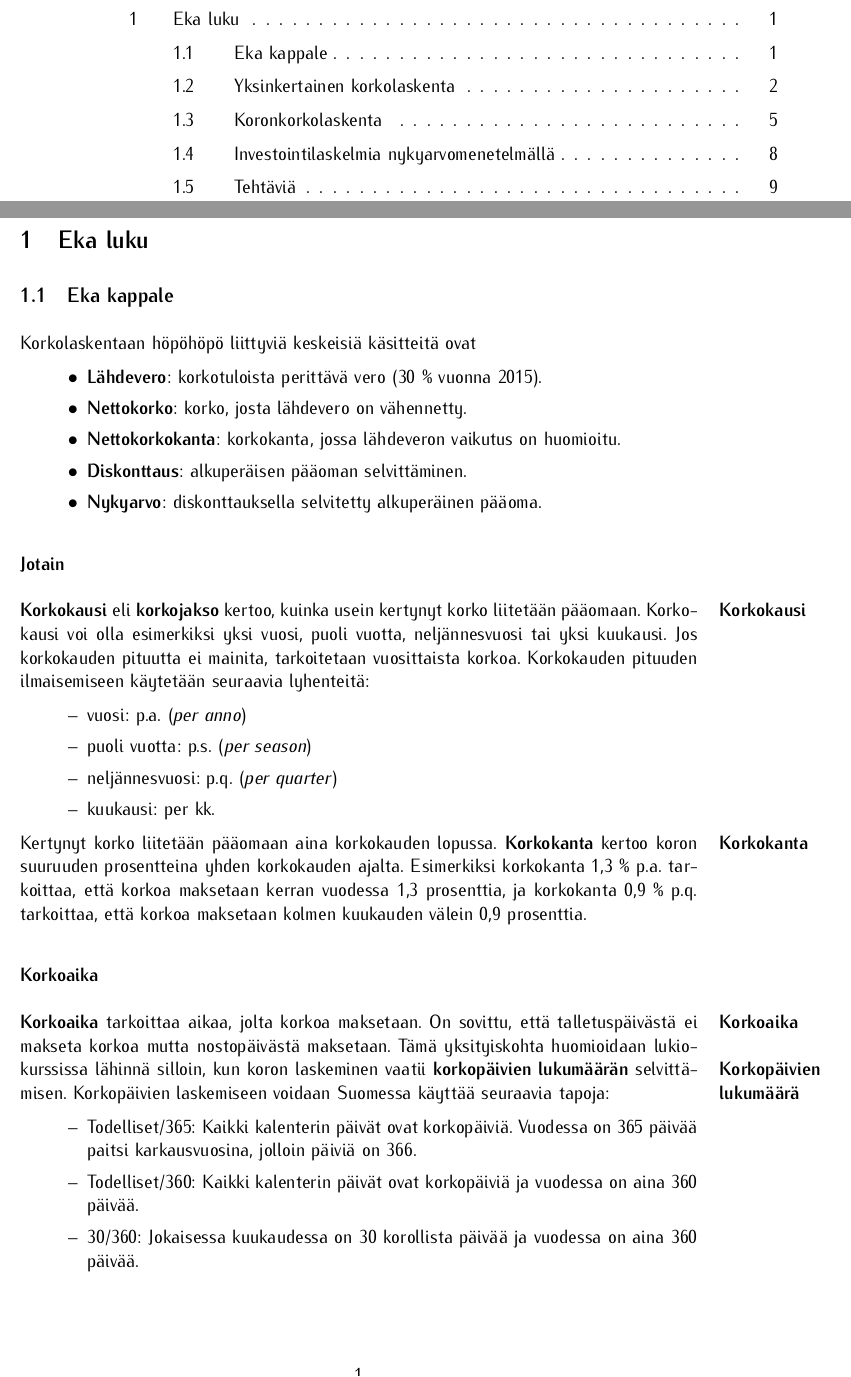
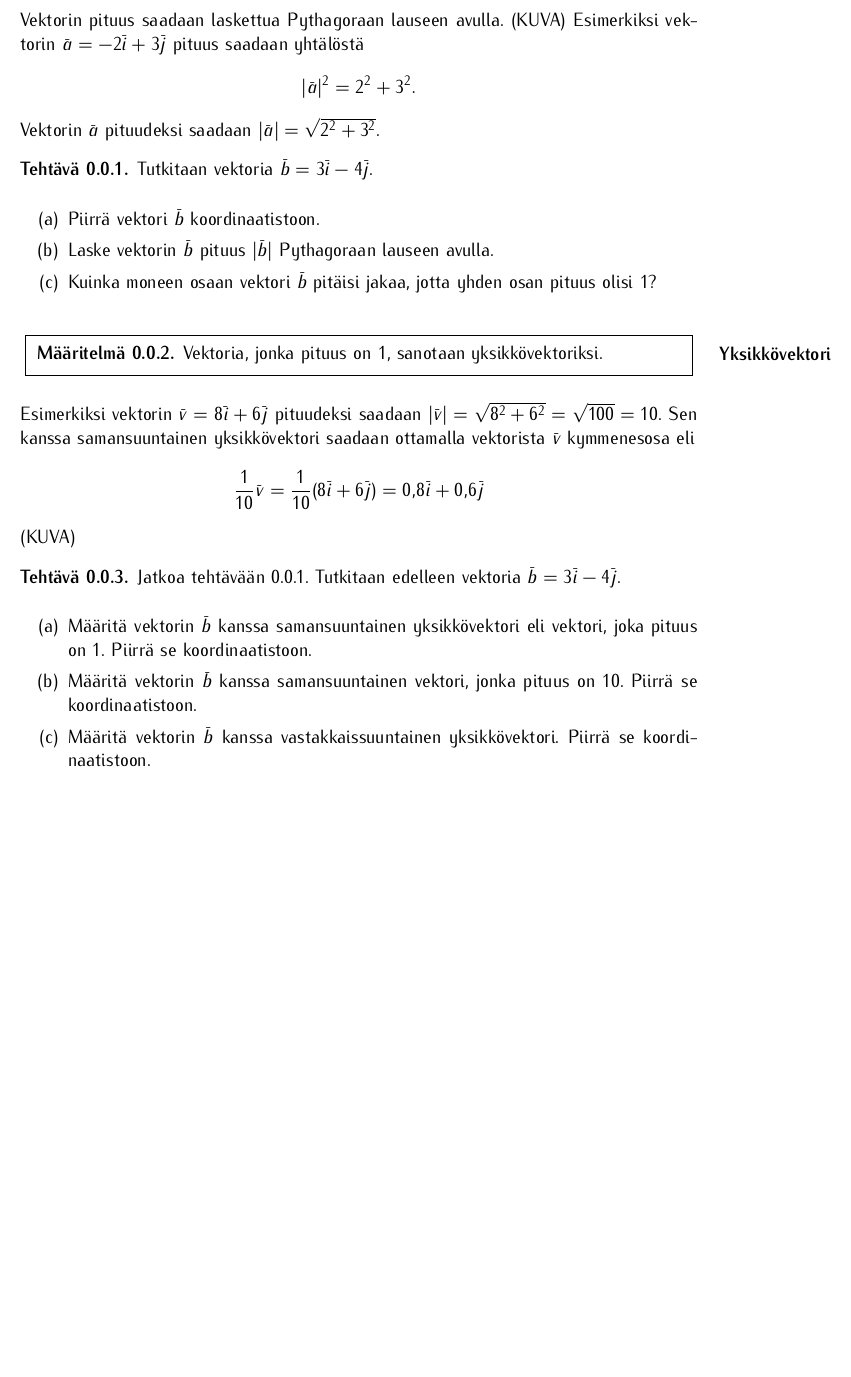
Before and after one commit to LottaOinonen/TT100, a LaTeX book (materiaali.tex, which reads LottaKysymysesimerkki.tex, tt100.sty): two parts of pages 3 and 4 of 14 before the commit and part of page 4 of 4 after it, the two joined at a grey line, cut at the place of the change, the shorter picture padded with empty space. Compiled offline with pdfLaTeX; the source files are stored in an older character set and shown here as Unicode.

Commit message:
Kysymysesimerkki ja tyylitiedoston säätöä

```diff
--- /dev/null
+++ b/LottaKysymysesimerkki.tex
@@ -0,0 +1,32 @@
+
+
+Vektorin pituus saadaan laskettua Pythagoraan lauseen avulla.  (KUVA) Esimerkiksi vektorin $\va = -2\vi + 3\vj$ pituus saadaan yhtälöstä
+\[
+|\va|^2 = 2^2 + 3^2.
+\]
+Vektorin $\va$ pituudeksi saadaan $|\va| = \sqrt{2^2 + 3^2}$.
+
+\begin{teht}\label{tehtava:yksikkovektori1}
+Tutkitaan vektoria $\vb = 3\vi - 4\vj$.
+\begin{aakkosta*}
+\item Piirrä vektori $\vb$ koordinaatistoon.
+\item Laske vektorin $\vb$ pituus $|\vb|$ Pythagoraan lauseen avulla.
+\item Kuinka moneen osaan vektori $\vb$ pitäisi jakaa, jotta yhden osan pituus olisi $1$?
+\end{aakkosta*}
+\end{teht}
+
+
+\maaritelma[Yksikkövektori]{Vektoria, jonka pituus on $1$, sanotaan yksikkövektoriksi.}
+
+Esimerkiksi vektorin $\vv = 8\vi + 6\vj$ pituudeksi saadaan $|\vv| = \sqrt{8^2+6^2} = \sqrt{100} = 10$. Sen kanssa samansuuntainen yksikkövektori saadaan ottamalla vektorista $\vv$ kymmenesosa eli
+\[\frac{1}{10}\vv =  \frac{1}{10}(8\vi + 6\vj) = 0{,}8\vi + 0{,}6\vj\]
+(KUVA)
+
+\begin{teht}
+Jatkoa tehtävään \ref{tehtava:yksikkovektori1}. Tutkitaan edelleen vektoria $\vb = 3\vi - 4\vj$.
+\begin{aakkosta*}
+\item Määritä vektorin $\vb$ kanssa samansuuntainen yksikkövektori eli vektori, joka pituus on $1$. Piirrä se koordinaatistoon.
+\item Määritä vektorin $\vb$ kanssa samansuuntainen vektori, jonka pituus on $10$. Piirrä se koordinaatistoon.
+\item Määritä vektorin $\vb$ kanssa vastakkaissuuntainen yksikkövektori. Piirrä se koordinaatistoon.
+\end{aakkosta*}
+\end{teht}
--- a/tt100.sty
+++ b/tt100.sty
@@ -194,10 +194,10 @@
   \marginaali{#1}
   \fbox{
     \parbox{0.95\textwidth}{
-%      \vspace{-0.2cm}
-%      \begin{maar} #2 \end{maar}
-			#2
-%      \vspace{-0.2cm}
+     \vspace{-0.2cm}
+     \begin{maar} #2 \end{maar}
+%			#2
+      \vspace{-0.2cm}
     }
 %    \begin{minipage}{0.95\textwidth}
 %      \vspace{0.1cm}
```
Also changed, not shown: materiaali.tex (+2 -2 lines).
